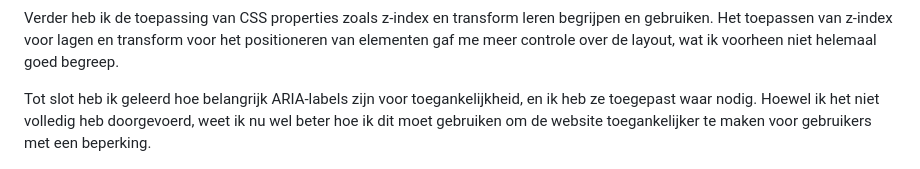
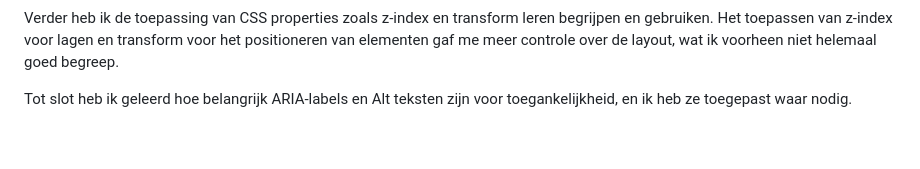
Before and after one commit to valeriemxl/fed-website, a Markdown page: README.md, the part around the change. Rendered like a GitHub page; folded sections open; blank space fills up the shorter version.

```diff
--- a/README.md
+++ b/README.md
@@ -279,7 +279,7 @@ Nb. Door *open* toe te voegen aan een *details* element kun je deze standaard op
 
   Verder heb ik de toepassing van CSS properties zoals z-index en transform leren begrijpen en gebruiken. Het toepassen van z-index voor lagen en transform voor het positioneren van elementen gaf me meer controle over de layout, wat ik voorheen niet helemaal goed begreep.
 
-  Tot slot heb ik geleerd hoe belangrijk ARIA-labels zijn voor toegankelijkheid, en ik heb ze toegepast waar nodig. Hoewel ik het niet volledig heb doorgevoerd, weet ik nu wel beter hoe ik dit moet gebruiken om de website toegankelijker te maken voor gebruikers met een beperking.
+  Tot slot heb ik geleerd hoe belangrijk ARIA-labels en Alt teksten zijn voor toegankelijkheid, en ik heb ze toegepast waar nodig.
 
 
   <img src="readme-images/dummy-plaatje.jpg" width="375px" alt="top">
```
